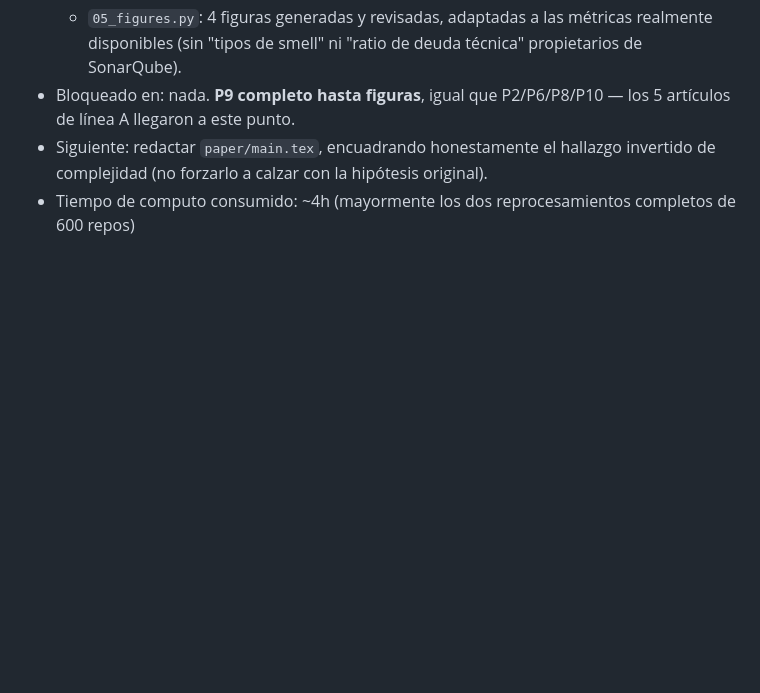
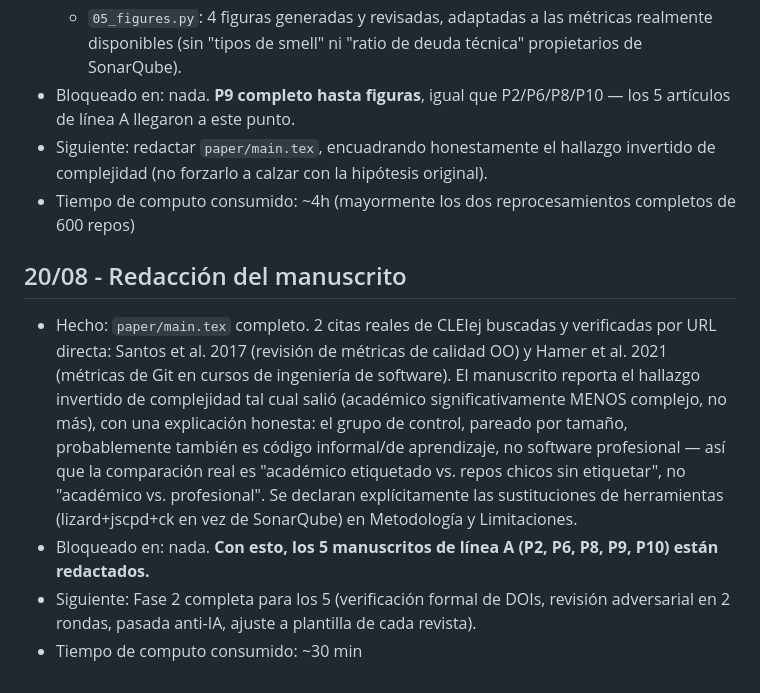
Before and after one commit to JuanAvilesP3/cleiej-deuda-tecnica, a Markdown page: README.md, the part around the change. Drawn GitHub-style; blank space fills up the shorter version.

Commit message:
Actualizar bitacora: manuscrito redactado, linea A completa

```diff
--- a/README.md
+++ b/README.md
@@ -81,3 +81,9 @@ Filtros: lenguaje (Java/Python/JavaScript), > 500 líneas, ≥ 10 commits, afili
 - Bloqueado en: nada. **P9 completo hasta figuras**, igual que P2/P6/P8/P10 — los 5 artículos de línea A llegaron a este punto.
 - Siguiente: redactar `paper/main.tex`, encuadrando honestamente el hallazgo invertido de complejidad (no forzarlo a calzar con la hipótesis original).
 - Tiempo de computo consumido: ~4h (mayormente los dos reprocesamientos completos de 600 repos)
+
+## 20/08 - Redacción del manuscrito
+- Hecho: `paper/main.tex` completo. 2 citas reales de CLEIej buscadas y verificadas por URL directa: Santos et al. 2017 (revisión de métricas de calidad OO) y Hamer et al. 2021 (métricas de Git en cursos de ingeniería de software). El manuscrito reporta el hallazgo invertido de complejidad tal cual salió (académico significativamente MENOS complejo, no más), con una explicación honesta: el grupo de control, pareado por tamaño, probablemente también es código informal/de aprendizaje, no software profesional — así que la comparación real es "académico etiquetado vs. repos chicos sin etiquetar", no "académico vs. profesional". Se declaran explícitamente las sustituciones de herramientas (lizard+jscpd+ck en vez de SonarQube) en Metodología y Limitaciones.
+- Bloqueado en: nada. **Con esto, los 5 manuscritos de línea A (P2, P6, P8, P9, P10) están redactados.**
+- Siguiente: Fase 2 completa para los 5 (verificación formal de DOIs, revisión adversarial en 2 rondas, pasada anti-IA, ajuste a plantilla de cada revista).
+- Tiempo de computo consumido: ~30 min
```
